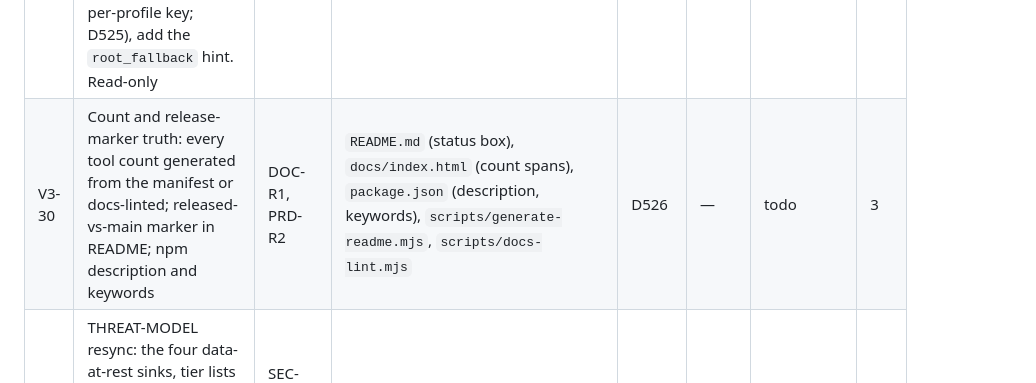
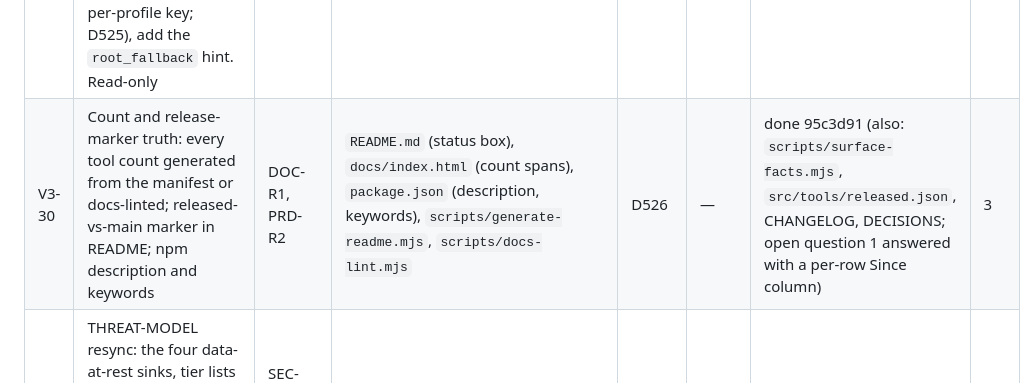
Before and after one commit to IvanBBaev/jira-mcp, a Markdown page: docs/ROADMAP.md, the part around the change. Drawn GitHub-style.

Commit message:
V3-30: Mark done in the roadmap

```diff
--- a/docs/ROADMAP.md
+++ b/docs/ROADMAP.md
@@ -376,7 +376,7 @@ takes a number outside its row.
 | ID | Item | Source | Owns | IDs | Deps | Status | Est h |
 |---|---|---|---|---|---|---|---|
 | V3-29 | Cloud software-root fallback: on 403/404 from `/rest/software/1.0`, retry the read once on `/rest/agile/1.0` (not memoised — the api ring has no stable per-profile key; D525), add the `root_fallback` hint. Read-only | JIR-R1, ARC-R1 | `src/api/agile.ts`, `scripts/fake-jira.mjs` (agile routes), `docs/JIRA-API.md` | D525, CC-5130–5139 | V3-01 | done (2026-10-30) | 3 |
-| V3-30 | Count and release-marker truth: every tool count generated from the manifest or docs-linted; released-vs-main marker in README; npm description and keywords | DOC-R1, PRD-R2 | `README.md` (status box), `docs/index.html` (count spans), `package.json` (description, keywords), `scripts/generate-readme.mjs`, `scripts/docs-lint.mjs` | D526 | — | todo | 3 |
+| V3-30 | Count and release-marker truth: every tool count generated from the manifest or docs-linted; released-vs-main marker in README; npm description and keywords | DOC-R1, PRD-R2 | `README.md` (status box), `docs/index.html` (count spans), `package.json` (description, keywords), `scripts/generate-readme.mjs`, `scripts/docs-lint.mjs` | D526 | — | done 95c3d91 (also: `scripts/surface-facts.mjs`, `src/tools/released.json`, CHANGELOG, DECISIONS; open question 1 answered with a per-row Since column) | 3 |
 | V3-31 | THREAT-MODEL resync: the four data-at-rest sinks, tier lists bound to the manifest, `JIRA_PROJECTS` as a control, corrected plan/apply-vs-injection claim; a manifest-driven drift test | SEC-R3, DOC-R3, SEC-01 (doc half) | `docs/THREAT-MODEL.md`, `test/threat-model-drift.test.ts` (new) | CC-5140–5149 | — | todo | 3.5 |
 | V3-32 | Secret-safe per-client quick-start (Claude Code user scope, Desktop, Cursor, VS Code), `claude mcp add` one-liner, deeplinks, first-success prompt; drop the "inline token is preferred" line | DOC-R2, PRD-R5 | `README.md` (install section), `docs/CONFIGURATION.md` (registration), `docs/index.html` (#install), `docs/AUTH.md` (registration) | — | V3-30 | todo | 3 |
 | V3-33 | Project-scope matrix over the real catalogue; refusals name the offending key | QA-R3 | `src/mcp/project-scope.matrix.test.ts` (new), `src/mcp/project-scope.test.ts` | CC-5150–5169 | — | todo | 4 |
```
